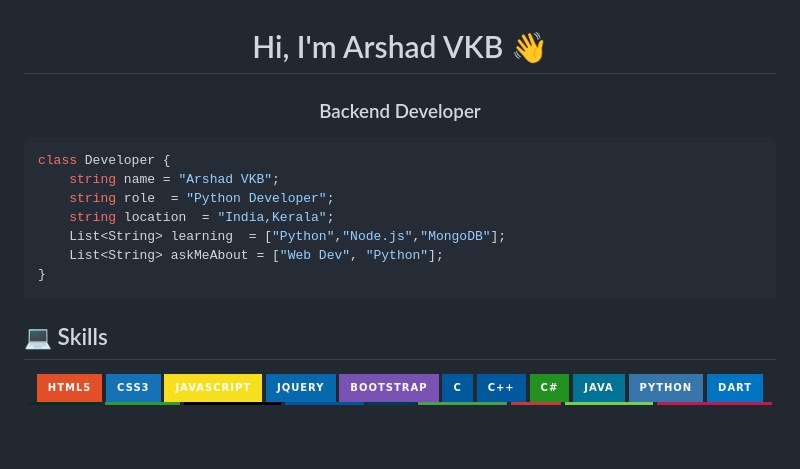
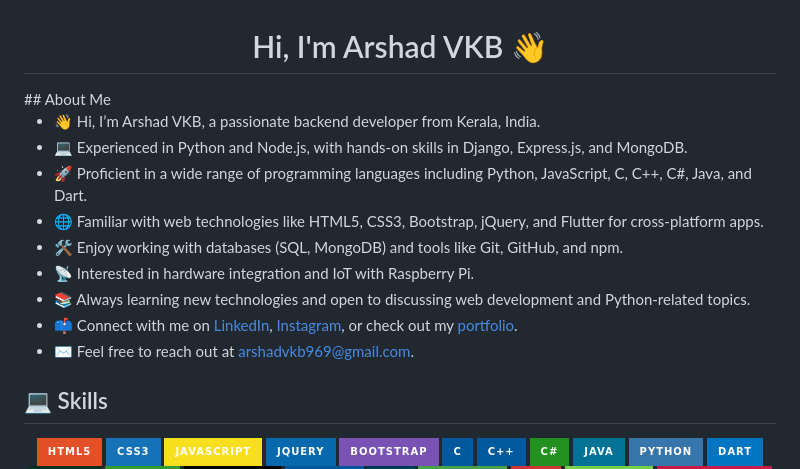
Before and after one commit to Arshadvkb/Arshadvkb, a Markdown page: README.md, the part around one of its changes. Drawn GitHub-style; badges without logos; blank space fills up the shorter version.

````diff
--- a/README.md
+++ b/README.md
@@ -1,16 +1,17 @@
 <h1 align="center">Hi, I'm Arshad VKB 👋</h1>
-<h3 align="center">Backend Developer</h3>
+## About Me
+
+- 👋 Hi, I’m Arshad VKB, a passionate backend developer from Kerala, India.
+- 💻 Experienced in Python and Node.js, with hands-on skills in Django, Express.js, and MongoDB.
+- 🚀 Proficient in a wide range of programming languages including Python, JavaScript, C, C++, C#, Java, and Dart.
+- 🌐 Familiar with web technologies like HTML5, CSS3, Bootstrap, jQuery, and Flutter for cross-platform apps.
+- 🛠️ Enjoy working with databases (SQL, MongoDB) and tools like Git, GitHub, and npm.
+- 📡 Interested in hardware integration and IoT with Raspberry Pi.
+- 📚 Always learning new technologies and open to discussing web development and Python-related topics.
+- 📫 Connect with me on [LinkedIn](https://www.linkedin.com/in/arshad-vkb-b860a0323?utm_source=share&utm_campaign=share_via&utm_content=profile), [Instagram](https://www.instagram.com/arshadvkb), or check out my [portfolio](https://arshadvkb.github.io/Arshadvkb/).
+- ✉️ Feel free to reach out at arshadvkb969@gmail.com.
 
 
-```typescript
-class Developer {
-    string name = "Arshad VKB";
-    string role  = "Python Developer";
-    string location  = "India,Kerala";
-    List<String> learning  = ["Python","Node.js","MongoDB"];
-    List<String> askMeAbout = ["Web Dev", "Python"];
-}
-```
 ## 💻 Skills
 
 <div align="center">
````
Also changed, not shown: other parts of README.md (+1 -1 lines).
